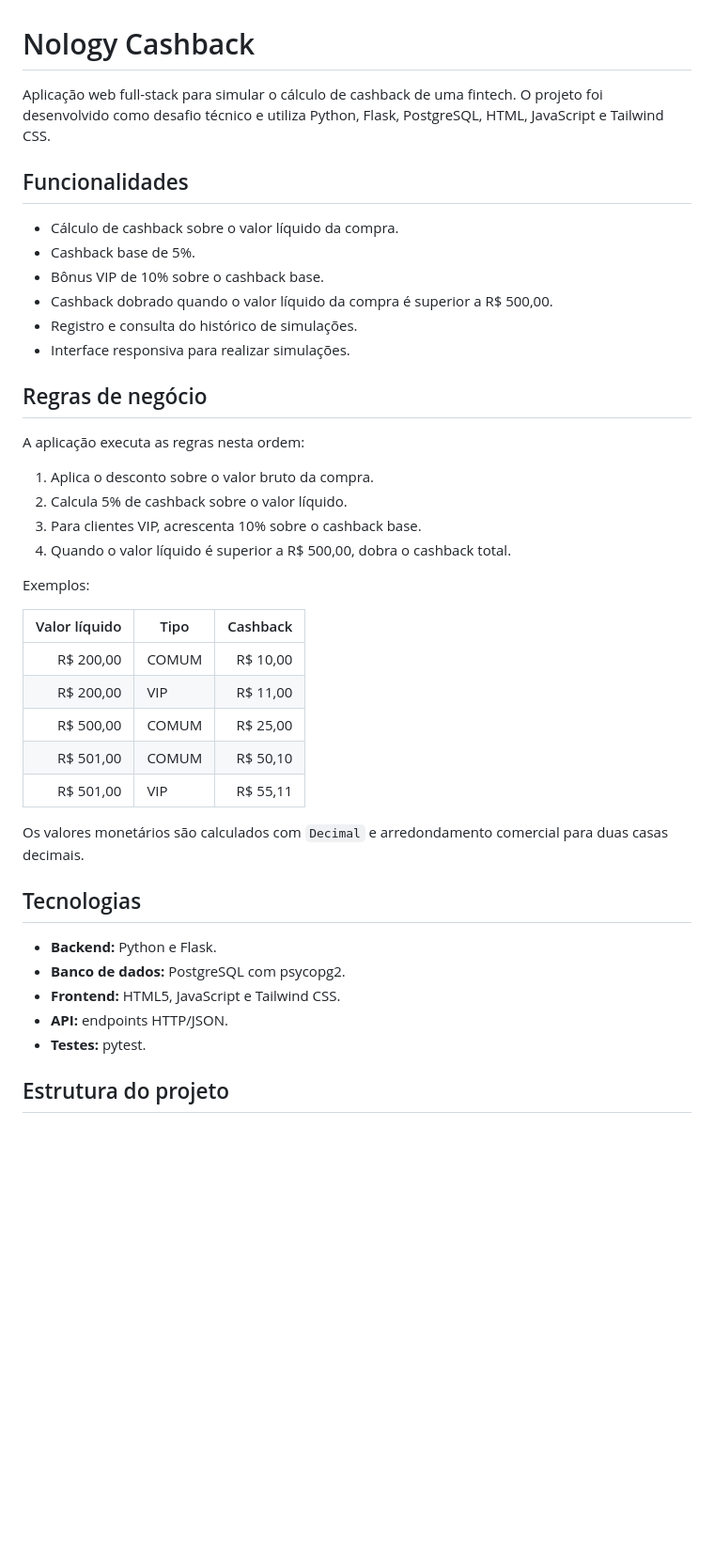
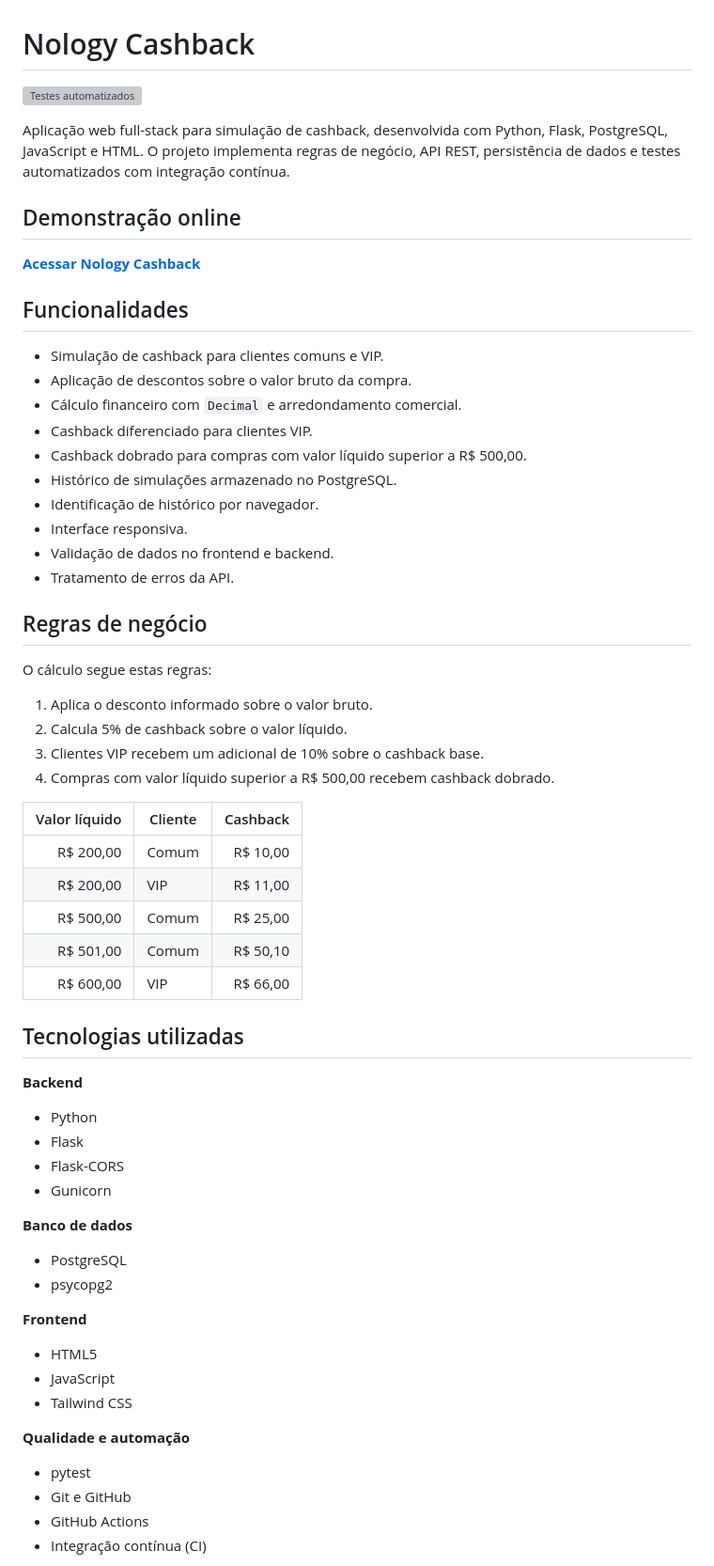
Before and after one commit to LopesAngelo/cashback-nology, a Markdown page: README.md, the part around one of its changes. Shown at 94% size. Rendered like a GitHub page; blank space fills up the shorter version; grey boxes are pictures that could not be loaded.

```diff
--- a/README.md
+++ b/README.md
@@ -1,44 +1,63 @@
 # Nology Cashback
 
-Aplicação web full-stack para simular o cálculo de cashback de uma fintech. O projeto foi desenvolvido como desafio técnico e utiliza Python, Flask, PostgreSQL, HTML, JavaScript e Tailwind CSS.
+[![Testes automatizados](https://github.com/LopesAngelo/cashback-nology/actions/workflows/tests.yml/badge.svg?branch=main)](https://github.com/LopesAngelo/cashback-nology/actions/workflows/tests.yml)
+
+Aplicação web full-stack para simulação de cashback, desenvolvida com Python, Flask, PostgreSQL, JavaScript e HTML. O projeto implementa regras de negócio, API REST, persistência de dados e testes automatizados com integração contínua.
+
+## Demonstração online
+
+**[Acessar Nology Cashback](https://nology-cashback-frontend.onrender.com)**
 
 ## Funcionalidades
 
-- Cálculo de cashback sobre o valor líquido da compra.
-- Cashback base de 5%.
-- Bônus VIP de 10% sobre o cashback base.
-- Cashback dobrado quando o valor líquido da compra é superior a R$ 500,00.
-- Registro e consulta do histórico de simulações.
-- Interface responsiva para realizar simulações.
+- Simulação de cashback para clientes comuns e VIP.
+- Aplicação de descontos sobre o valor bruto da compra.
+- Cálculo financeiro com `Decimal` e arredondamento comercial.
+- Cashback diferenciado para clientes VIP.
+- Cashback dobrado para compras com valor líquido superior a R$ 500,00.
+- Histórico de simulações armazenado no PostgreSQL.
+- Identificação de histórico por navegador.
+- Interface responsiva.
+- Validação de dados no frontend e backend.
+- Tratamento de erros da API.
 
 ## Regras de negócio
 
-A aplicação executa as regras nesta ordem:
+O cálculo segue estas regras:
 
-1. Aplica o desconto sobre o valor bruto da compra.
+1. Aplica o desconto informado sobre o valor bruto.
 2. Calcula 5% de cashback sobre o valor líquido.
-3. Para clientes VIP, acrescenta 10% sobre o cashback base.
-4. Quando o valor líquido é superior a R$ 500,00, dobra o cashback total.
+3. Clientes VIP recebem um adicional de 10% sobre o cashback base.
+4. Compras com valor líquido superior a R$ 500,00 recebem cashback dobrado.
 
-Exemplos:
+| Valor líquido | Cliente | Cashback |
+|---:|---|---:|
+| R$ 200,00 | Comum | R$ 10,00 |
+| R$ 200,00 | VIP | R$ 11,00 |
+| R$ 500,00 | Comum | R$ 25,00 |
+| R$ 501,00 | Comum | R$ 50,10 |
+| R$ 600,00 | VIP | R$ 66,00 |
 
-| Valor líquido | Tipo | Cashback |
-|---:|---|---:|
-| R$ 200,00 | COMUM | R$ 10,00 |
-| R$ 200,00 | VIP | R$ 11,00 |
-| R$ 500,00 | COMUM | R$ 25,00 |
-| R$ 501,00 | COMUM | R$ 50,10 |
-| R$ 501,00 | VIP | R$ 55,11 |
+## Tecnologias utilizadas
 
-Os valores monetários são calculados com `Decimal` e arredondamento comercial para duas casas decimais.
+**Backend**
+- Python
+- Flask
+- Flask-CORS
+- Gunicorn
 
-## Tecnologias
+**Banco de dados**
+- PostgreSQL
+- psycopg2
 
-- **Backend:** Python e Flask.
-- **Banco de dados:** PostgreSQL com psycopg2.
-- **Frontend:** HTML5, JavaScript e Tailwind CSS.
-- **API:** endpoints HTTP/JSON.
-- **Testes:** pytest.
+**Frontend**
+- HTML5
+- JavaScript
+- Tailwind CSS
 
-## Estrutura do projeto
+**Qualidade e automação**
+- pytest
+- Git e GitHub
+- GitHub Actions
+- Integração contínua (CI)
 
```
Also changed, not shown: other parts of README.md (+62 -106 lines).
